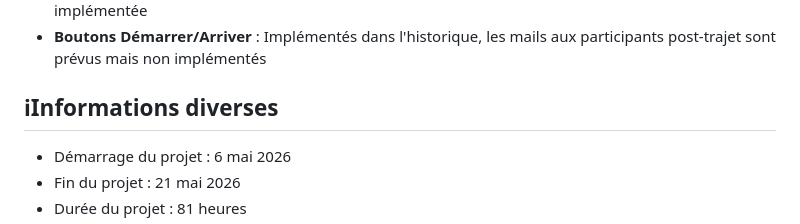
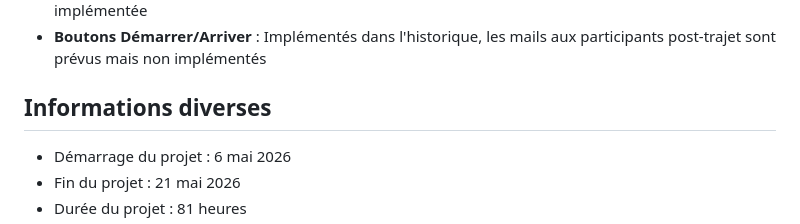
Before and after one commit to alvesdavid67-debug/ecoride, a Markdown page: README.md, the part around the change. Rendered like a GitHub page.

Commit message:
Update README final

```diff
--- a/README.md
+++ b/README.md
@@ -85,7 +85,7 @@ Importer le fichier "ecoride.sql" dans phpMyAdmin.
 - **Graphiques admin** : Les données sont affichées mais la visualisation en graphiques est prévue et non implémentée
 - **Boutons Démarrer/Arriver** : Implémentés dans l'historique, les mails aux participants post-trajet sont prévus mais non implémentés
 
-## ℹInformations diverses
+## Informations diverses
 - Démarrage du projet : 6 mai 2026
 - Fin du projet : 21 mai 2026
 - Durée du projet : 81 heures
```
